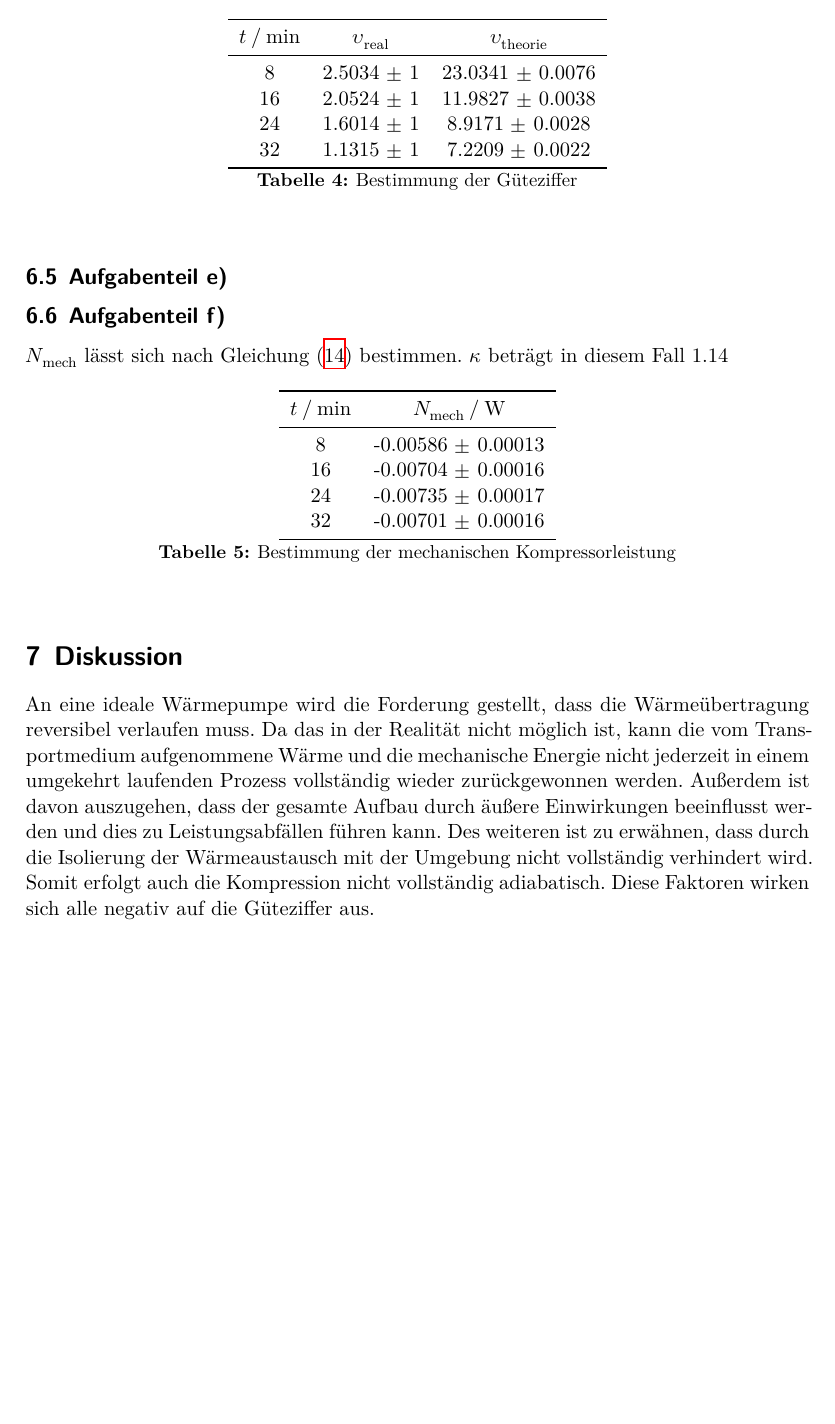
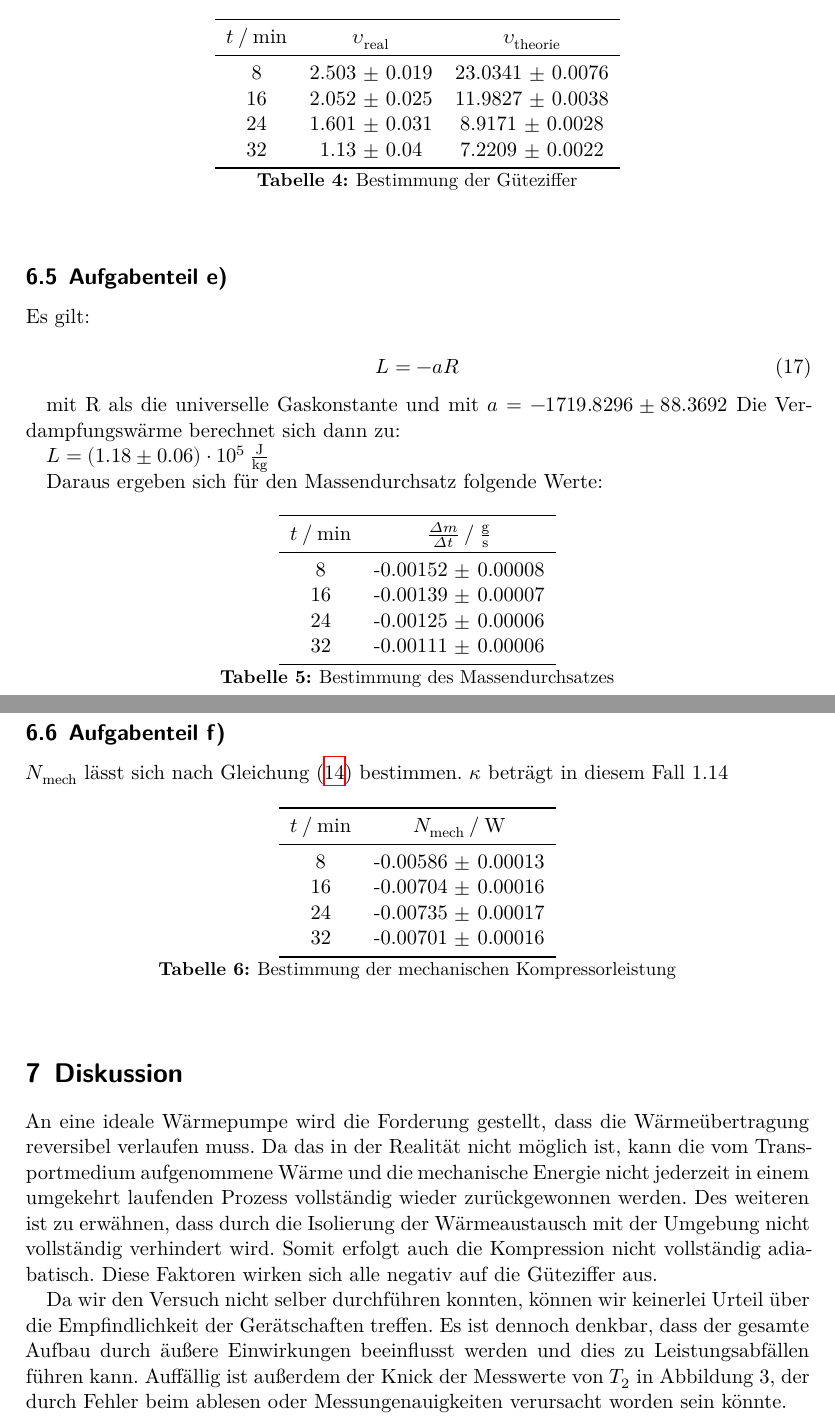
Before and after one commit to Tahirbanane/AP, a LaTeX document (D206/main.tex, which reads D206/content/auswertung.tex, D206/content/diskussion.tex, D206/table_4.tex): part of page 13 of 13 before the commit and two parts of pages 13 and 14 of 14 after it, the two joined at a grey line, cut so that both start at the same text, the shorter picture padded with empty space. Compiled offline with XeLaTeX.

Commit message:
aufgabe e, diskussion

```diff
--- a/D206/content/auswertung.tex
+++ b/D206/content/auswertung.tex
@@ -55,7 +55,23 @@
 
         \subsection{Aufgabenteil e)}
 
+        Es gilt:
 
+        \begin{equation}
+        L=-aR
+        \label{eqn:verdampfungswaerme}
+        \end{equation}
+
+        mit R als die universelle Gaskonstante und mit $a=-1719.8296 \pm 88.3692$
+        Die Verdampfungswärme berechnet sich dann zu:
+
+        $L=(1{.}18 \pm 0{.}06) \cdot 10^{5}\,\mathrm{\frac{J}{kg}}$
+
+        Daraus ergeben sich für den Massendurchsatz folgende Werte:
+
+        \input{table_6}
+
+        \newpage
         \subsection{Aufgabenteil f)}
 
         $N_\text{mech}$ lässt sich nach Gleichung (\ref{eqn:nmech2}) bestimmen.
--- a/D206/content/diskussion.tex
+++ b/D206/content/diskussion.tex
@@ -3,7 +3,10 @@
 An eine ideale Wärmepumpe wird die Forderung gestellt, dass die Wärmeübertragung reversibel verlaufen muss.
 Da das in der Realität nicht möglich ist, kann die vom Transportmedium aufgenommene Wärme
 und die mechanische Energie nicht jederzeit in einem umgekehrt laufenden Prozess vollständig wieder zurückgewonnen werden.
-Außerdem ist davon auszugehen, dass der gesamte Aufbau durch äußere Einwirkungen beeinflusst werden und dies zu Leistungsabfällen führen kann.
 Des weiteren ist zu erwähnen, dass durch die Isolierung der Wärmeaustausch mit der Umgebung nicht vollständig verhindert wird.
 Somit erfolgt auch die Kompression nicht vollständig adiabatisch.
 Diese Faktoren wirken sich alle negativ auf die Güteziffer aus.
+
+Da wir den Versuch nicht selber durchführen konnten, können wir keinerlei Urteil über die Empfindlichkeit der Gerätschaften treffen.
+Es ist dennoch denkbar, dass der gesamte Aufbau durch äußere Einwirkungen beeinflusst werden und dies zu Leistungsabfällen führen kann.
+Auffällig ist außerdem der Knick der Messwerte von $T_2$ in Abbildung 3, der durch Fehler beim ablesen oder Messungenauigkeiten verursacht worden sein könnte.
--- a/D206/table_4.tex
+++ b/D206/table_4.tex
@@ -5,10 +5,10 @@
         \toprule
         $t \mathbin{/} \si{\minute} $ & $\upsilon_\text{real}$ & $\upsilon_\text{theorie}$ \\
         \midrule
-        8  & 2.5034 $\pm$ 1 & 23.0341 $\pm$ 0.0076 \\
-        16 & 2.0524 $\pm$ 1 & 11.9827 $\pm$ 0.0038 \\
-        24 & 1.6014 $\pm$ 1 & 8.9171  $\pm$ 0.0028 \\
-        32 & 1.1315 $\pm$ 1 & 7.2209  $\pm$ 0.0022 \\
+        8  & 2.503 $\pm$ 0.019 & 23.0341 $\pm$ 0.0076 \\
+        16 & 2.052 $\pm$ 0.025 & 11.9827 $\pm$ 0.0038 \\
+        24 & 1.601 $\pm$ 0.031 & 8.9171  $\pm$ 0.0028 \\
+        32 & 1.13 $\pm$ 0.04 & 7.2209  $\pm$ 0.0022 \\
         \bottomrule
         \end{tabular}
         \caption{Bestimmung der Güteziffer}
--- /dev/null
+++ b/D206/table_6.tex
@@ -0,0 +1,15 @@
+\begin{table}
+        \centering
+        \label{tab:massendurchsatz}
+        \begin{tabular}{c c}
+        \toprule
+        $t \mathbin{/} \si{\minute} $ & $\frac{\Delta m}{\Delta t} \mathbin{/} \si{\frac{g}{s}}$  \\
+        \midrule
+        8  & -0.00152 $\pm$ 0.00008 \\
+        16 & -0.00139 $\pm$ 0.00007 \\
+        24 & -0.00125 $\pm$ 0.00006 \\
+        32 & -0.00111 $\pm$ 0.00006 \\
+        \bottomrule
+        \end{tabular}
+        \caption{Bestimmung des Massendurchsatzes}
+        \end{table}
```
Also changed, not shown: D206/grafic.pdf, 8 other files.
